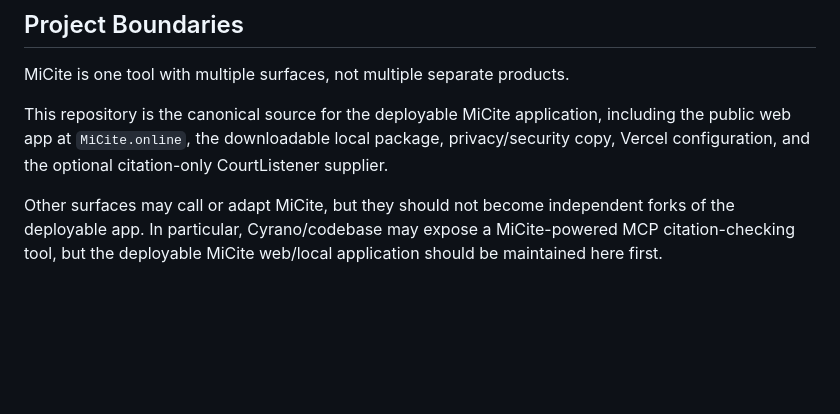
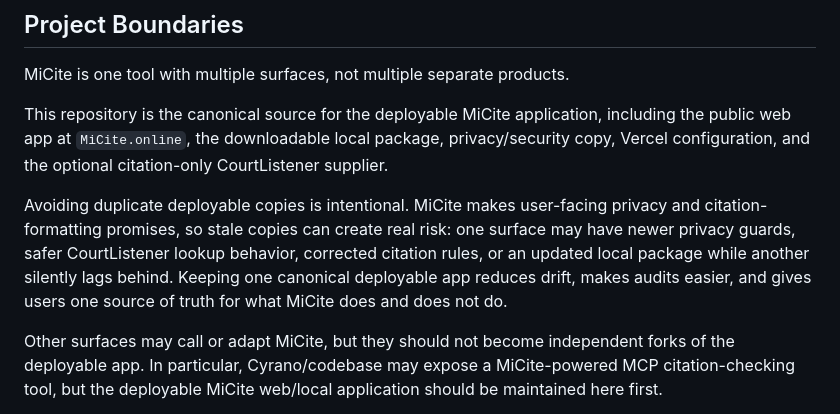
Before and after one commit to MightyPrytanis/MiCite, a Markdown page: README.md, the part around the change. GitHub-like rendering; blank space fills up the shorter version.

Commit message:
Explain single canonical MiCite deployment

```diff
--- a/README.md
+++ b/README.md
@@ -13,6 +13,8 @@ The manual sets the standards used by the Michigan Supreme Court Office of the R
 MiCite is one tool with multiple surfaces, not multiple separate products.
 
 This repository is the canonical source for the deployable MiCite application, including the public web app at `MiCite.online`, the downloadable local package, privacy/security copy, Vercel configuration, and the optional citation-only CourtListener supplier.
+
+Avoiding duplicate deployable copies is intentional. MiCite makes user-facing privacy and citation-formatting promises, so stale copies can create real risk: one surface may have newer privacy guards, safer CourtListener lookup behavior, corrected citation rules, or an updated local package while another silently lags behind. Keeping one canonical deployable app reduces drift, makes audits easier, and gives users one source of truth for what MiCite does and does not do.
 
 Other surfaces may call or adapt MiCite, but they should not become independent forks of the deployable app. In particular, Cyrano/codebase may expose a MiCite-powered MCP citation-checking tool, but the deployable MiCite web/local application should be maintained here first.
 
```
